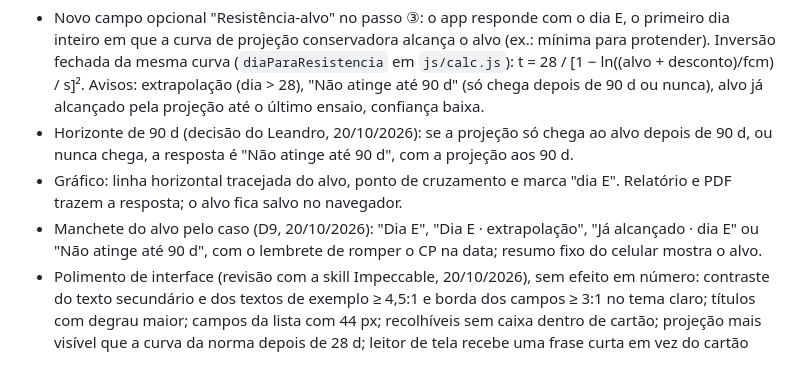
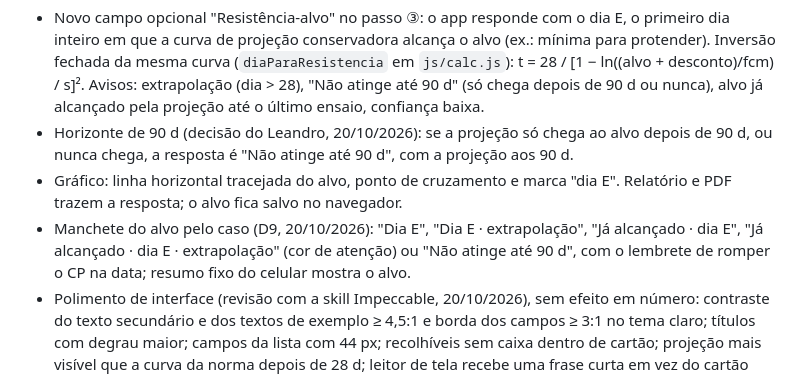
Before and after one commit to LeandroHildinger/Resist-ncia-Estimada-Concreto, a Markdown page: CHANGELOG.md, the part around the change. Drawn GitHub-style.

Commit message:
Docs: manchete "Já alcançado · dia E · extrapolação" no MAPA_APP e no CHANGELOG (R1/R2 da reauditoria)
Co-Authored-By: Claude Opus 5.5 <noreply@anthropic.com>

```diff
--- a/CHANGELOG.md
+++ b/CHANGELOG.md
@@ -5,7 +5,7 @@
 - Novo campo opcional "Resistência-alvo" no passo ③: o app responde com o dia E, o primeiro dia inteiro em que a curva de projeção conservadora alcança o alvo (ex.: mínima para protender). Inversão fechada da mesma curva (`diaParaResistencia` em `js/calc.js`): t = 28 / [1 − ln((alvo + desconto)/fcm) / s]². Avisos: extrapolação (dia > 28), "Não atinge até 90 d" (só chega depois de 90 d ou nunca), alvo já alcançado pela projeção até o último ensaio, confiança baixa.
 - Horizonte de 90 d (decisão do Leandro, 20/10/2026): se a projeção só chega ao alvo depois de 90 d, ou nunca chega, a resposta é "Não atinge até 90 d", com a projeção aos 90 d.
 - Gráfico: linha horizontal tracejada do alvo, ponto de cruzamento e marca "dia E". Relatório e PDF trazem a resposta; o alvo fica salvo no navegador.
-- Manchete do alvo pelo caso (D9, 20/10/2026): "Dia E", "Dia E · extrapolação", "Já alcançado · dia E" ou "Não atinge até 90 d", com o lembrete de romper o CP na data; resumo fixo do celular mostra o alvo.
+- Manchete do alvo pelo caso (D9, 20/10/2026): "Dia E", "Dia E · extrapolação", "Já alcançado · dia E", "Já alcançado · dia E · extrapolação" (cor de atenção) ou "Não atinge até 90 d", com o lembrete de romper o CP na data; resumo fixo do celular mostra o alvo.
 - Polimento de interface (revisão com a skill Impeccable, 20/10/2026), sem efeito em número: contraste do texto secundário e dos textos de exemplo ≥ 4,5:1 e borda dos campos ≥ 3:1 no tema claro; títulos com degrau maior; campos da lista com 44 px; recolhíveis sem caixa dentro de cartão; projeção mais visível que a curva da norma depois de 28 d; leitor de tela recebe uma frase curta em vez do cartão inteiro e os erros não interrompem a digitação; Desfazer dura 10 s e pausa sob o dedo ou o foco; "Carregar exemplo" com o mesmo nome nos dois botões; link do Manual no rodapé.
 - Nenhum número existente muda (teste compara `analyze` com e sem alvo em todos os cenários ouro).
 
```
Also changed, not shown: MAPA_APP.md (+1 -1 lines).
